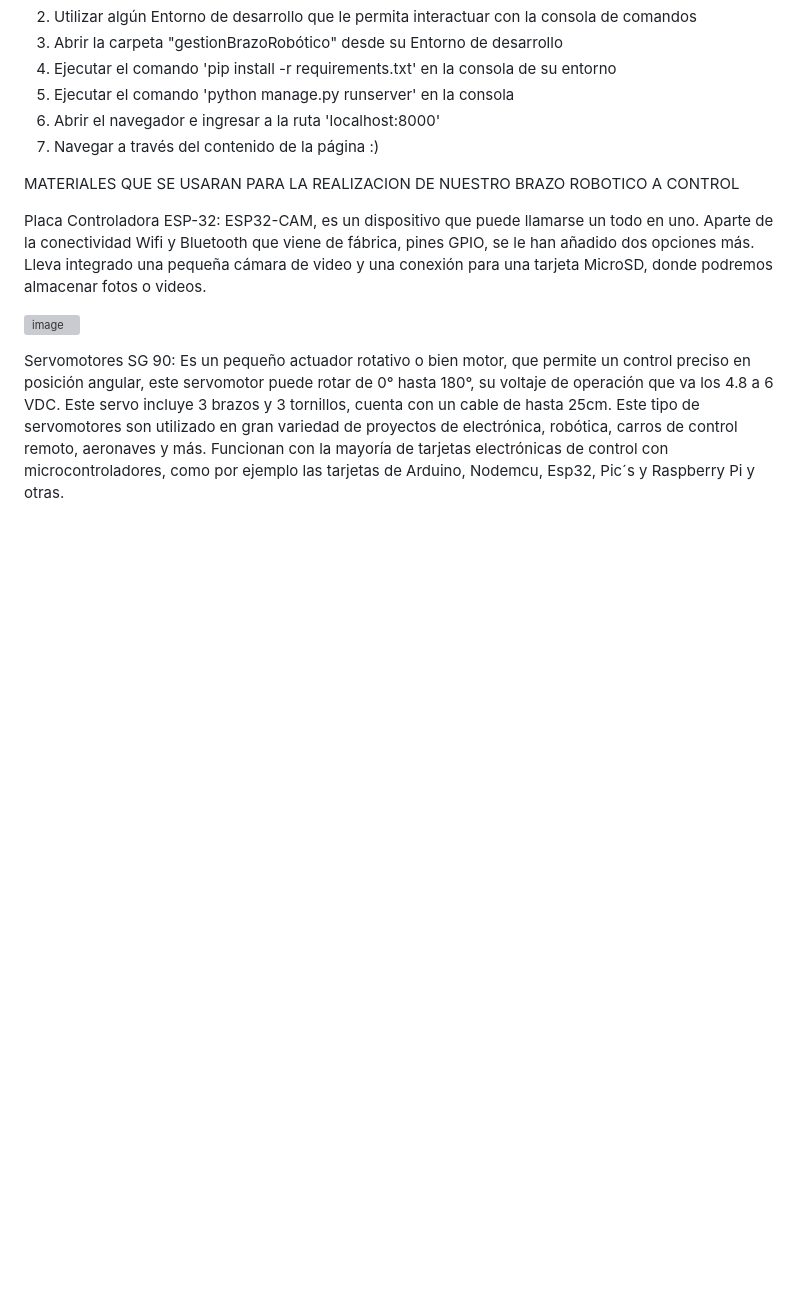
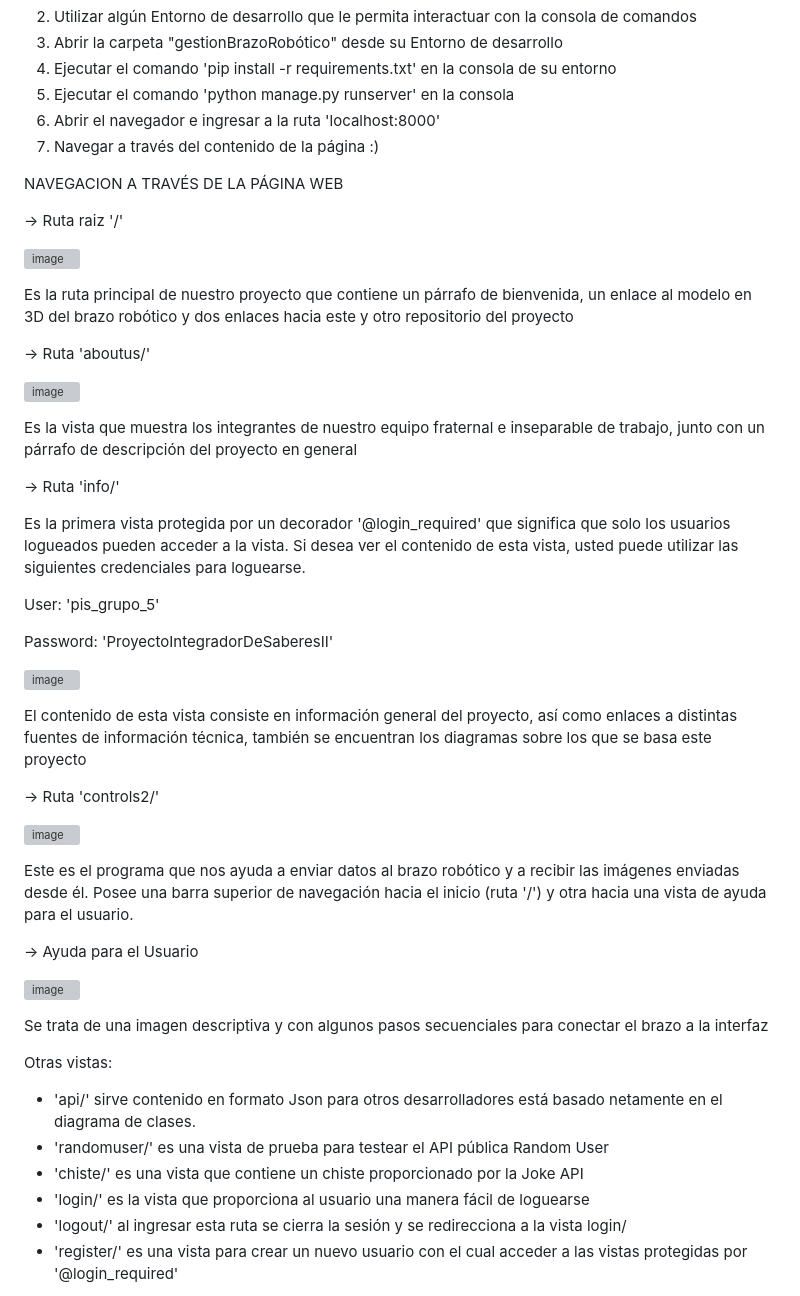
Before and after one commit to PacchaDavid/Grupo_5, a Markdown page: README.md, the part around the change printed below. Rendered like a GitHub page; blank space fills up the shorter version; grey boxes are pictures that could not be loaded.

```diff
--- a/README.md
+++ b/README.md
@@ -41,15 +41,52 @@ SIGA LAS INSTRUCCIONES
 6. Abrir el navegador e ingresar a la ruta 'localhost:8000'
 7. Navegar a través del contenido de la página :)
 
-MATERIALES QUE SE USARAN PARA LA REALIZACION DE NUESTRO BRAZO ROBOTICO A CONTROL
+NAVEGACION A TRAVÉS DE LA PÁGINA WEB
 
-Placa Controladora ESP-32: ESP32-CAM, es un dispositivo que puede llamarse un todo en uno. Aparte de la conectividad Wifi y Bluetooth que viene de fábrica, pines GPIO, se le han añadido dos opciones más.
-Lleva integrado una pequeña cámara de video y una conexión para una tarjeta MicroSD, donde podremos almacenar fotos o videos.
+-> Ruta raiz '/'
 
-![image](https://github.com/PacchaDavid/Grupo_5/assets/166523336/4a062ce2-a50e-4b93-b739-308836418ee4)
+![image](https://github.com/user-attachments/assets/e09b0910-603b-4a16-b16b-5426269b5a1f)
+
+Es la ruta principal de nuestro proyecto que contiene un párrafo de bienvenida, un enlace al modelo en 3D del brazo robótico y dos enlaces hacia este y otro repositorio del proyecto
+
+-> Ruta 'aboutus/'
+
+![image](https://github.com/user-attachments/assets/0755f733-146a-41cc-ac88-bfb4b01f92aa)
+
+Es la vista que muestra los integrantes de nuestro equipo fraternal e inseparable de trabajo, junto con un párrafo de descripción del proyecto en general
+
+-> Ruta 'info/'
+
+Es la primera vista protegida por un decorador '@login_required' que significa que solo los usuarios logueados pueden acceder a la vista.
+Si desea ver el contenido de esta vista, usted puede utilizar las siguientes credenciales para loguearse.
+
+User: 'pis_grupo_5'
+
+Password: 'ProyectoIntegradorDeSaberesII'
+
+![image](https://github.com/user-attachments/assets/4fd36a39-0d28-4e52-a145-d9121276e56f)
+
+El contenido de esta vista consiste en información general del proyecto, así como enlaces a distintas fuentes de información técnica, también se encuentran los diagramas sobre los que se basa este proyecto
+
+-> Ruta 'controls2/'
+
+![image](https://github.com/user-attachments/assets/7e1c3bfd-f365-4e53-8859-939fc41b3706)
+
+Este es el programa que nos ayuda a enviar datos al brazo robótico y a recibir las imágenes enviadas desde él. Posee una barra superior de navegación hacia el inicio (ruta '/') y otra hacia una vista de ayuda para el usuario.
+
+-> Ayuda para el Usuario
+
+![image](https://github.com/user-attachments/assets/807a7d7b-784b-4a92-aa13-0b9d63fcec40)
+
+Se trata de una imagen descriptiva y con algunos pasos secuenciales para conectar el brazo a la interfaz
 
 
-Servomotores SG 90: Es un pequeño actuador rotativo o bien motor, que permite un control preciso en posición angular, este servomotor puede rotar de 0° hasta 180°, su voltaje de operación que va los 4.8 a 6 VDC. Este servo incluye 3 brazos y 3 tornillos, cuenta con un cable de hasta 25cm.
-Este tipo de servomotores son utilizado en gran variedad de proyectos de electrónica, robótica, carros de control remoto, aeronaves y más. Funcionan con la mayoría de tarjetas electrónicas de control con microcontroladores, como por ejemplo las tarjetas de Arduino, Nodemcu, Esp32, Pic´s y Raspberry Pi y otras.
+Otras vistas:
 
+- 'api/' sirve contenido en formato Json para otros desarrolladores está basado netamente en el diagrama de clases.
+- 'randomuser/' es una vista de prueba para testear el API pública Random User
+- 'chiste/' es una vista que contiene un chiste proporcionado por la Joke API
+- 'login/' es la vista que proporciona al usuario una manera fácil de loguearse
+- 'logout/' al ingresar esta ruta se cierra la sesión y se redirecciona a la vista login/
+- 'register/' es una vista para crear un nuevo usuario con el cual acceder a las vistas protegidas por '@login_required'
 
```
Also changed, not shown: other parts of README.md (+0 -16 lines).
